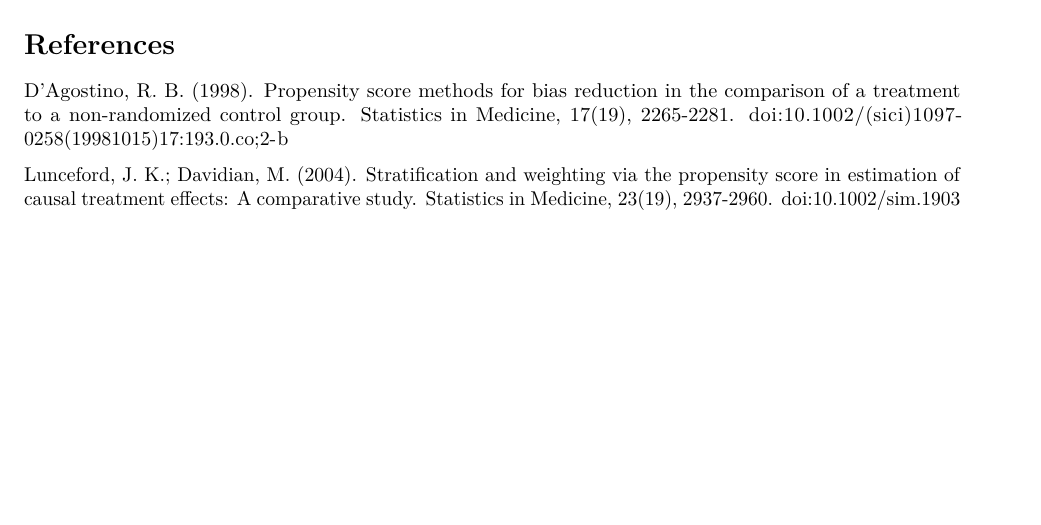
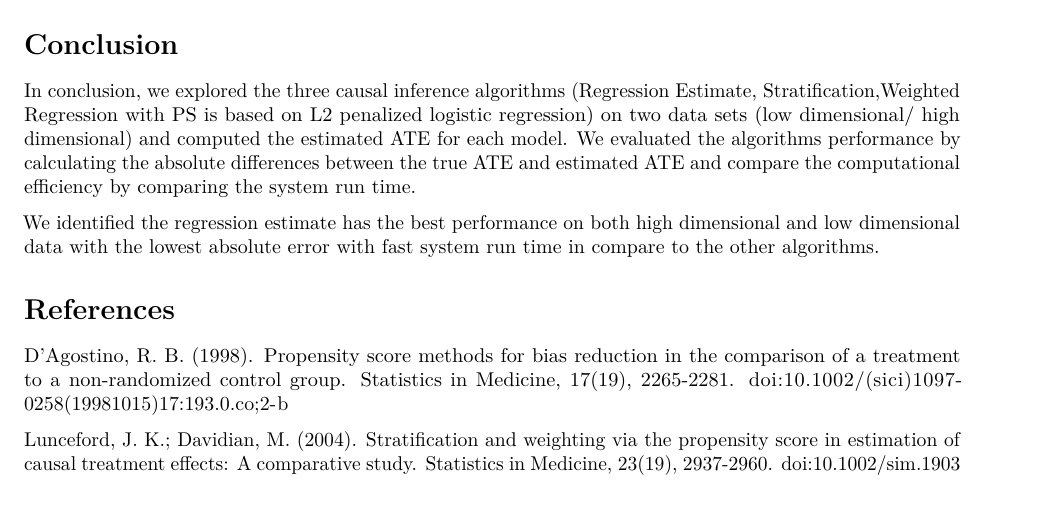
Before and after one commit to TZstatsADS/Spring2021-Project4-group7, an R Markdown document (doc/Project-4-Causal-Inference.Rmd): part of page 14 of 14, cut at the place of the change. Rendered offline with R 4.5, knitr and Pandoc, then LaTeX, with nearby package versions; some code elsewhere in the file could not run offline.

Commit message:
Update Project-4-Causal-Inference.Rmd

````diff
--- a/doc/Project-4-Causal-Inference.Rmd
+++ b/doc/Project-4-Causal-Inference.Rmd
@@ -543,7 +543,11 @@ lt = ggplot(low_time, aes(x = Model, y = Time)) +
 grid.arrange(lp, lt, ncol=2)
 ```
 
+# Conclusion
 
+In conclusion, we explored the three causal inference algorithms (Regression Estimate, Stratification,Weighted Regression with PS is based on L2 penalized logistic regression) on two data sets (low dimensional/ high dimensional) and computed the estimated ATE for each model. We evaluated the algorithms performance by calculating the absolute differences between the true ATE and estimated ATE and compare the computational efficiency by comparing the system run time.
+
+We identified the regression estimate has the best performance on both high dimensional and low dimensional data with the lowest absolute error with fast system run time in compare to the other algorithms.
 
 # References
 
````
